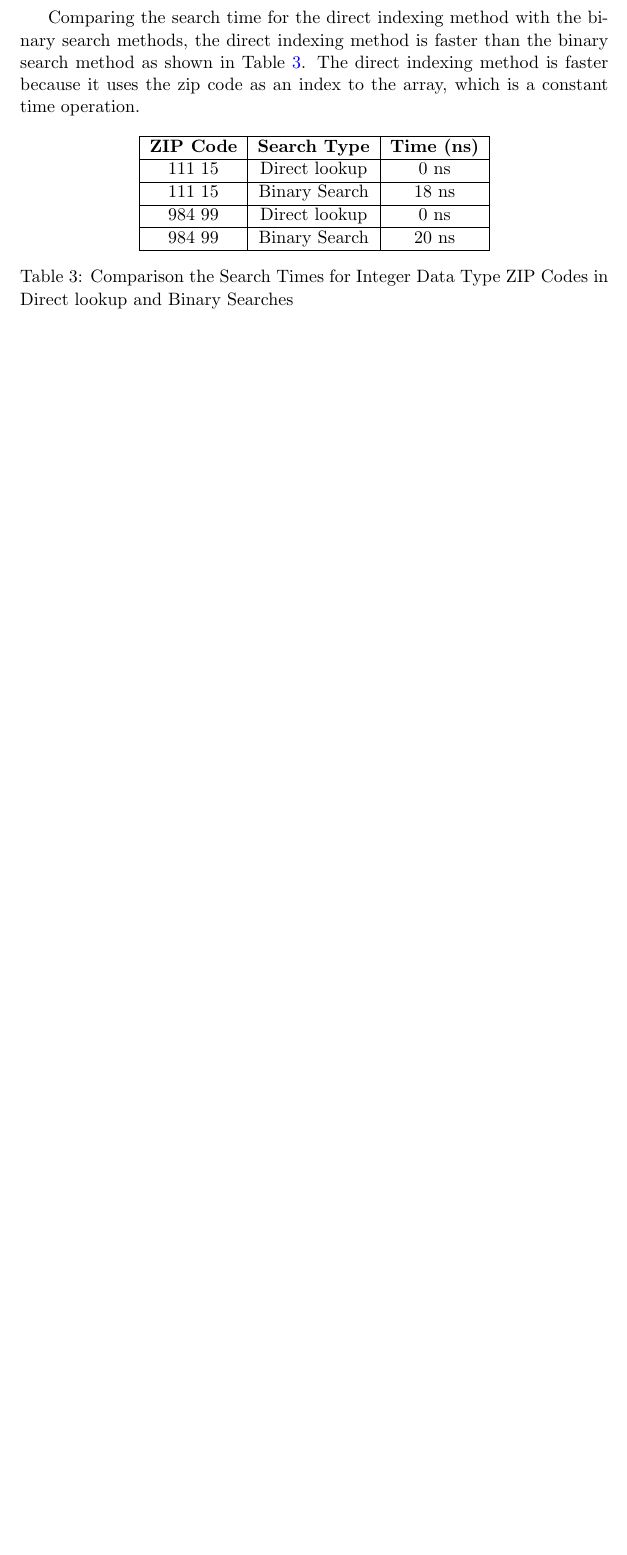
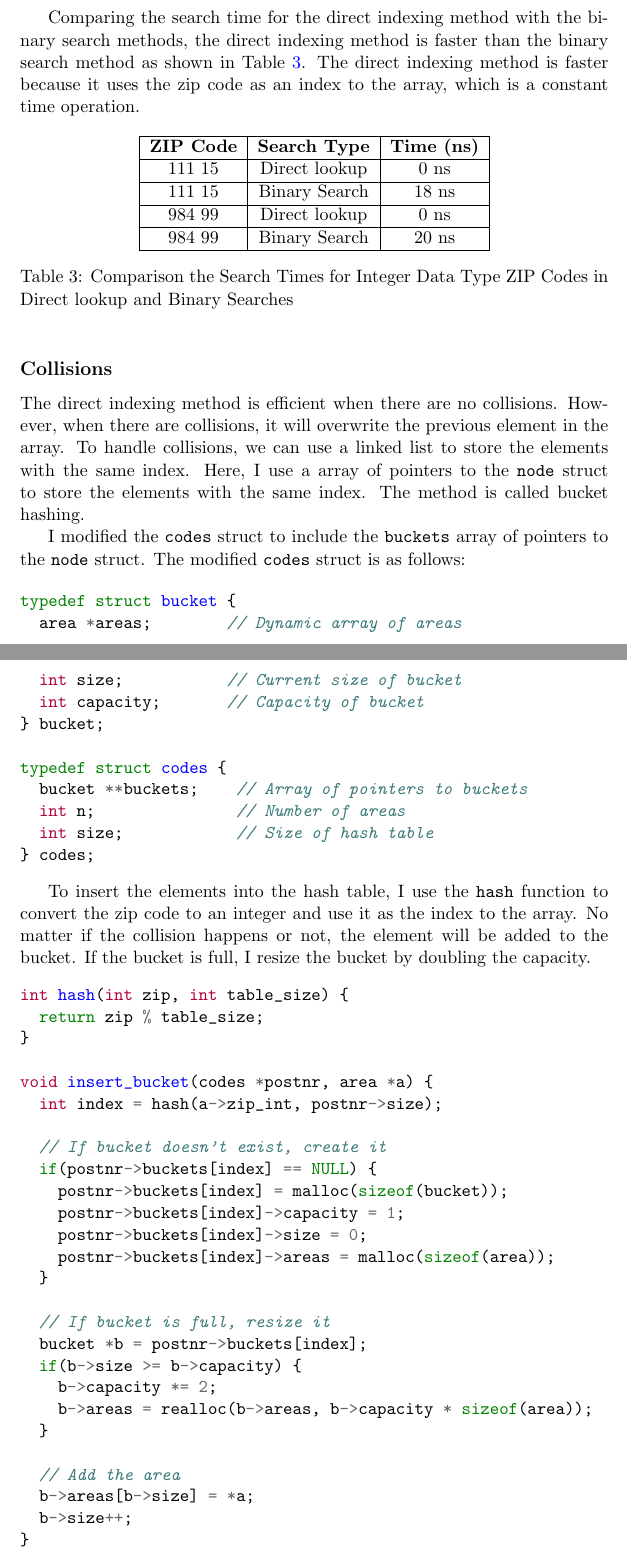
Before and after one commit to zebra314/ID1021-Algorithms-and-Data-Structures, a LaTeX problem sheet (assignment_10_hash/report_hash.tex): part of page 3 of 3 before the commit and two parts of pages 3 and 4 of 5 after it, the two joined at a grey line, cut so that both start at the same text, the shorter picture padded with empty space. Compiled offline with pdfLaTeX.

Commit message:
Update assignment 10 with bucket method

```diff
--- a/assignment_10_hash/report_hash.tex
+++ b/assignment_10_hash/report_hash.tex
@@ -8,6 +8,7 @@
 \usepackage{float}
 \usepackage{amsmath}
 \usepackage{array}
+\usepackage{multirow}
 \usepackage[colorlinks=true, linkcolor=blue, urlcolor=blue]{hyperref}
 
 \usepackage{pgfplots}
@@ -151,3 +152,59 @@ The direct indexing method is faster because it uses the zip code as an index to
   \label{table:direct_times}
 \end{table}
 
+\subsection*{Collisions}
+
+The direct indexing method is efficient when there are no collisions. However, when there are collisions,
+it will overwrite the previous element in the array. To handle collisions, we can use a linked list to store the elements with the same index.
+Here, I use a array of pointers to the {\tt node} struct to store the elements with the same index.
+The method is called bucket hashing.
+
+I modified the {\tt codes} struct to include the {\tt buckets} array
+of pointers to the {\tt node} struct. The modified {\tt codes} struct is as follows:
+
+\begin{minted}{c}
+typedef struct bucket {
+  area *areas;        // Dynamic array of areas
+  int size;           // Current size of bucket
+  int capacity;       // Capacity of bucket
+} bucket;
+
+typedef struct codes {
+  bucket **buckets;    // Array of pointers to buckets
+  int n;               // Number of areas
+  int size;            // Size of hash table
+} codes;
+\end{minted}
+
+To insert the elements into the hash table, I use the {\tt hash} function to convert the zip code to an integer
+and use it as the index to the array. No matter if the collision happens or not, the element will be added to the bucket.
+If the bucket is full, I resize the bucket by doubling the capacity.
+
+\begin{minted}{c}
+int hash(int zip, int table_size) {
+  return zip % table_size;
+}
+
+void insert_bucket(codes *postnr, area *a) {
+  int index = hash(a->zip_int, postnr->size);
+
+  // If bucket doesn't exist, create it
+  if(postnr->buckets[index] == NULL) {
+    postnr->buckets[index] = malloc(sizeof(bucket));
+    postnr->buckets[index]->capacity = 1;
+    postnr->buckets[index]->size = 0;
+    postnr->buckets[index]->areas = malloc(sizeof(area));
+  }
+
+  // If bucket is full, resize it
+  bucket *b = postnr->buckets[index];
+  if(b->size >= b->capacity) {
+    b->capacity *= 2;
+    b->areas = realloc(b->areas, b->capacity * sizeof(area));
+  }
+
+  // Add the area
+  b->areas[b->size] = *a;
+  b->size++;
+}
+\end{minted}
@@ -153,0 +218 @@ The direct indexing method is faster because it uses the zip code as an index to
+  bucket *b = postnr->buckets[index];
```
Also changed, not shown: assignment_10_hash/report_hash.pdf, assignment_10_hash/report_hash.tex (39 more changed lines), 5 other files.
